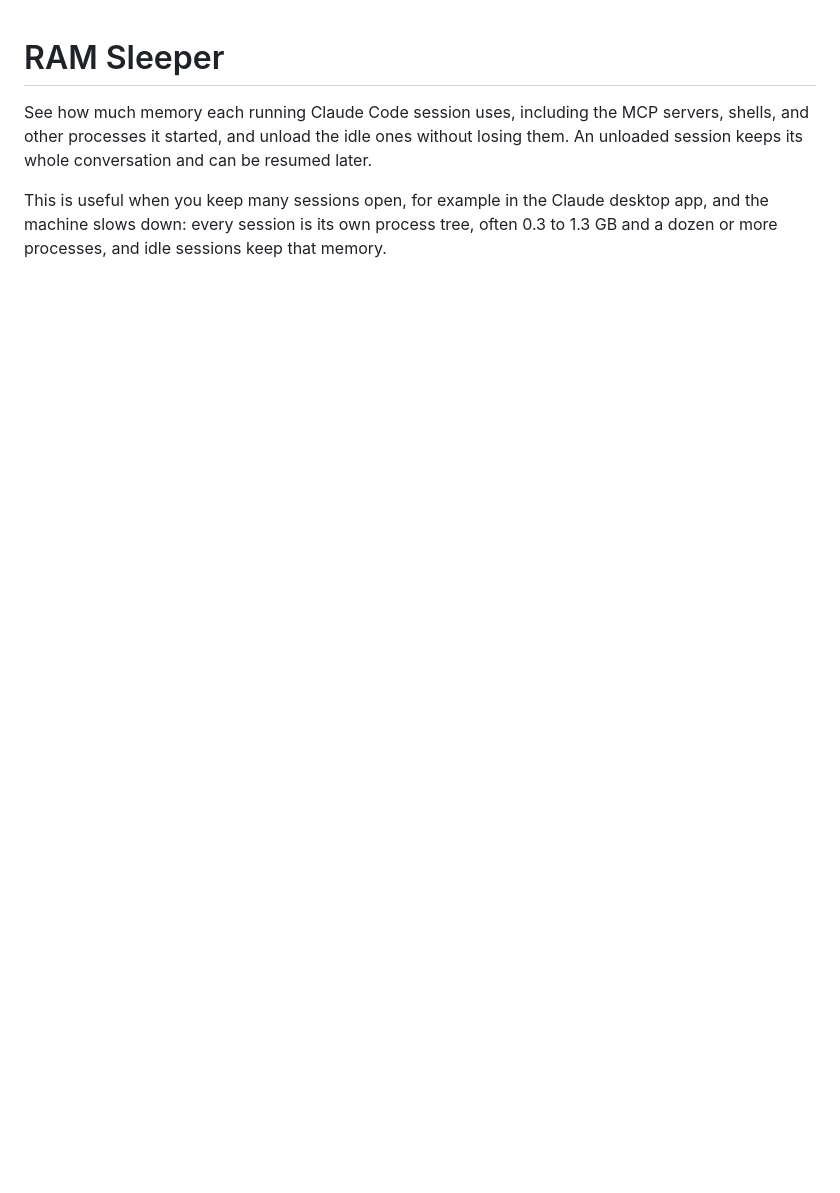
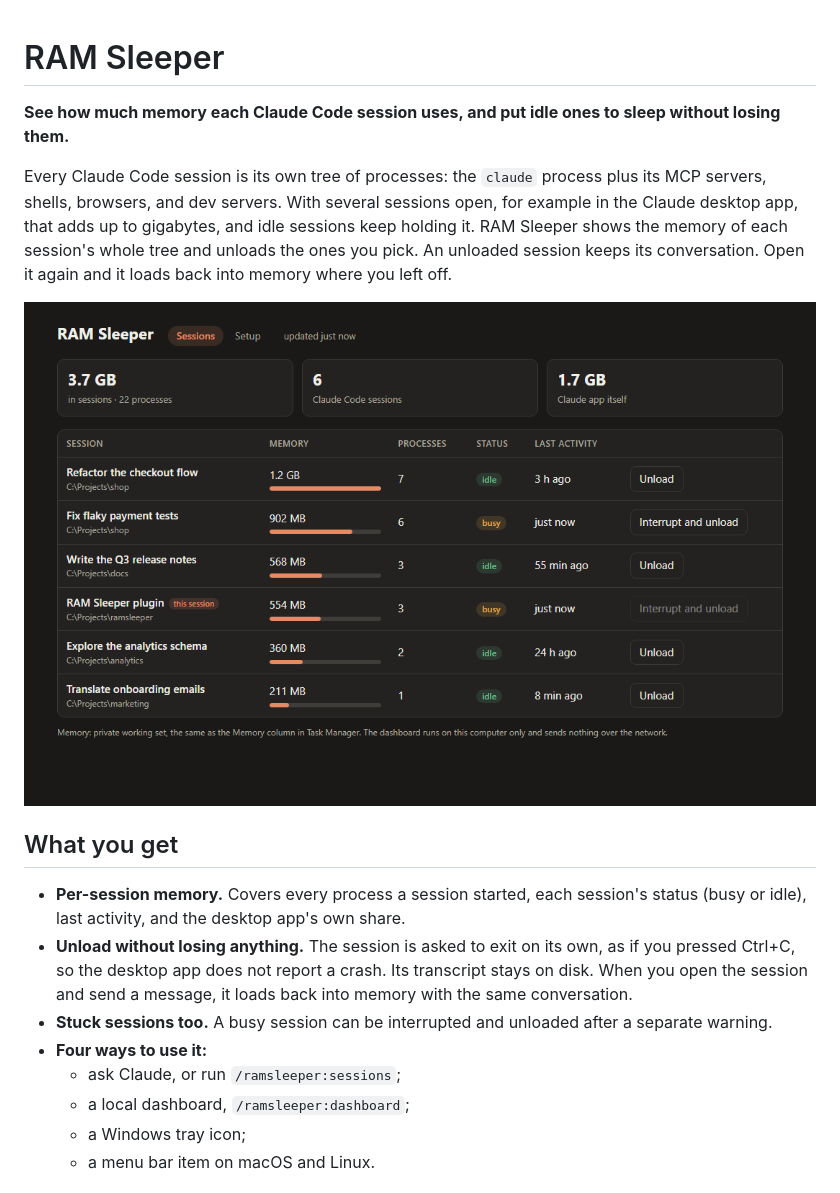
Before and after one commit to kejid/ramsleeper, a Markdown page: README.md, the part around one of its changes. Drawn GitHub-style; pictures changed too: docs/images/dashboard-dark.png (added); blank space fills up the shorter version.

```diff
--- a/README.md
+++ b/README.md
@@ -1,5 +1,19 @@
 # RAM Sleeper
 
-See how much memory each running Claude Code session uses, including the MCP servers, shells, and other processes it started, and unload the idle ones without losing them. An unloaded session keeps its whole conversation and can be resumed later.
+**See how much memory each Claude Code session uses, and put idle ones to sleep without losing them.**
 
-This is useful when you keep many sessions open, for example in the Claude desktop app, and the machine slows down: every session is its own process tree, often 0.3 to 1.3 GB and a dozen or more processes, and idle sessions keep that memory.
+Every Claude Code session is its own tree of processes: the `claude` process plus its MCP servers, shells, browsers, and dev servers. With several sessions open, for example in the Claude desktop app, that adds up to gigabytes, and idle sessions keep holding it. RAM Sleeper shows the memory of each session's whole tree and unloads the ones you pick. An unloaded session keeps its conversation. Open it again and it loads back into memory where you left off.
+
+![Dashboard listing six Claude Code sessions with memory bars, status, and Unload buttons](docs/images/dashboard-dark.png)
+
+## What you get
+
+- **Per-session memory.** Covers every process a session started, each session's status (busy or idle), last activity, and the desktop app's own share.
+- **Unload without losing anything.** The session is asked to exit on its own, as if you pressed Ctrl+C, so the desktop app does not report a crash. Its transcript stays on disk. When you open the session and send a message, it loads back into memory with the same conversation.
+- **Stuck sessions too.** A busy session can be interrupted and unloaded after a separate warning.
+- **Four ways to use it:**
+  - ask Claude, or run `/ramsleeper:sessions`;
+  - a local dashboard, `/ramsleeper:dashboard`;
+  - a Windows tray icon;
+  - a menu bar item on macOS and Linux.
+
```
Also changed, not shown: other parts of README.md (+82 -38 lines), docs/images/chat-widget.png (added), docs/images/setup-dark.png (added), docs/images/tray-popup.png (added), docs/images/unload-confirm-dark.png (added), 5 other files.
